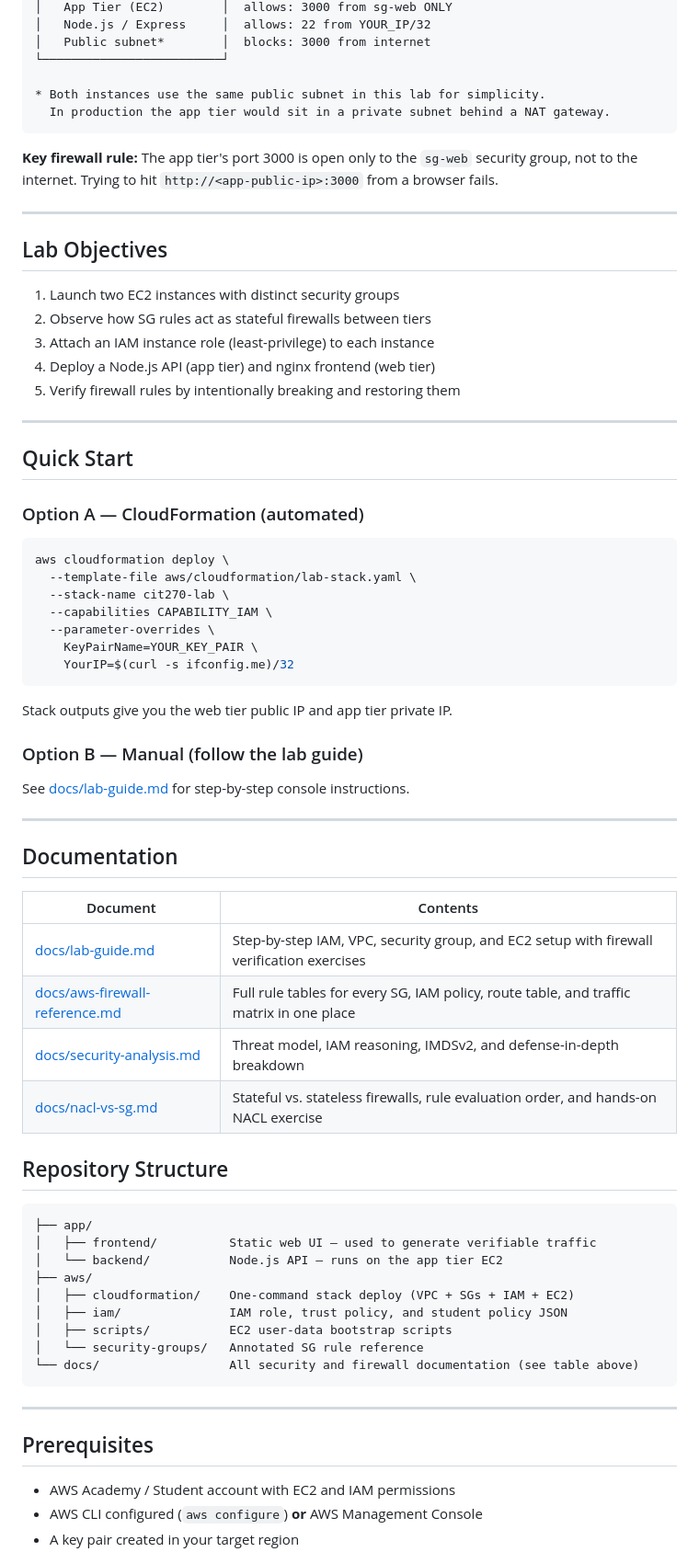
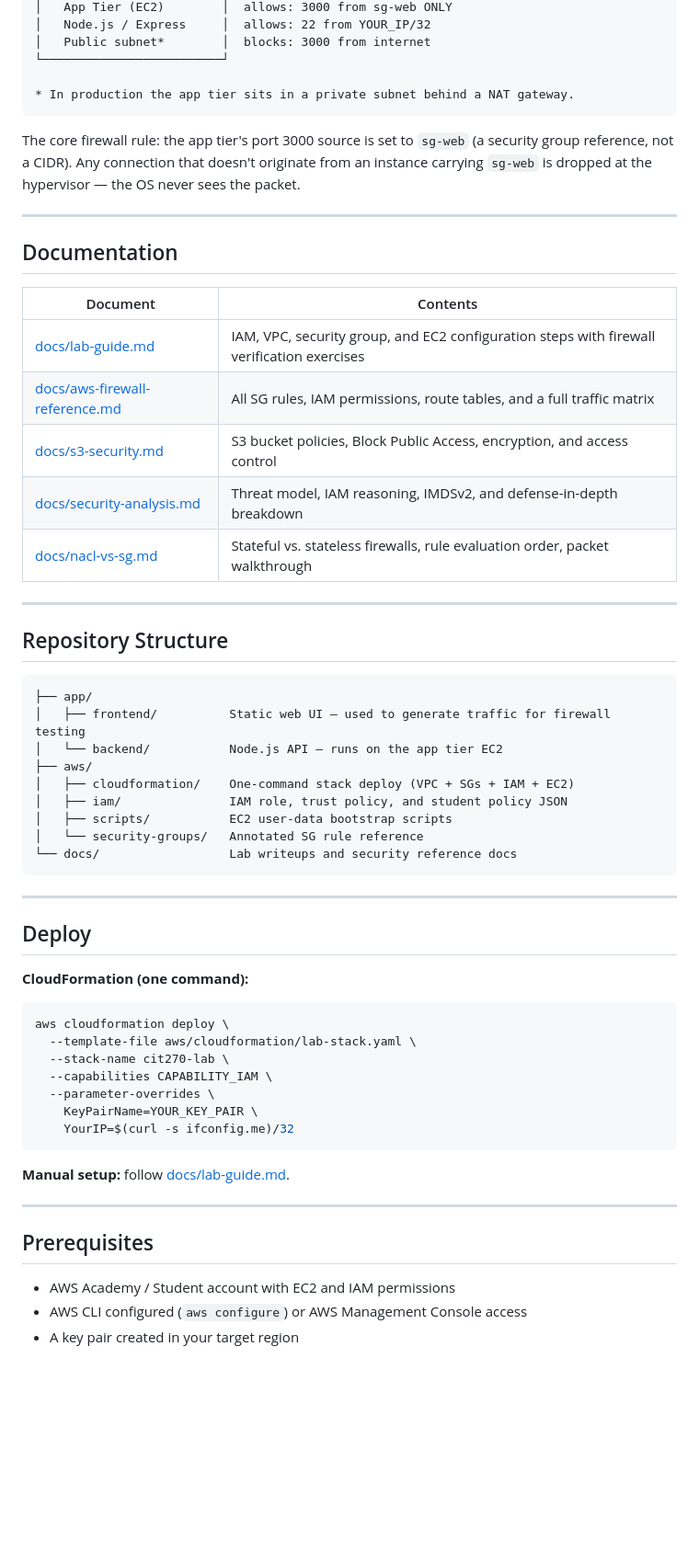
Before and after one commit to pipped/cit270-aws-security-lab, a Markdown page: README.md, the part around one of its changes. Shown at 92% size. Rendered like a GitHub page; blank space fills up the shorter version.

Commit message:
add S3 security notes, drop local dev section, reframe README as lab writeup

````diff
--- a/README.md
+++ b/README.md
@@ -27,28 +43,46 @@ Internet
 │   Public subnet*        │  blocks: 3000 from internet
 └─────────────────────────┘
 
-* Both instances use the same public subnet in this lab for simplicity.
-  In production the app tier would sit in a private subnet behind a NAT gateway.
+* In production the app tier sits in a private subnet behind a NAT gateway.
 ```
 
-**Key firewall rule:** The app tier's port 3000 is open only to the `sg-web` security group,
-not to the internet. Trying to hit `http://<app-public-ip>:3000` from a browser fails.
+The core firewall rule: the app tier's port 3000 source is set to `sg-web` (a security group
+reference, not a CIDR). Any connection that doesn't originate from an instance carrying
+`sg-web` is dropped at the hypervisor — the OS never sees the packet.
 
 ---
 
-## Lab Objectives
+## Documentation
 
-1. Launch two EC2 instances with distinct security groups
-2. Observe how SG rules act as stateful firewalls between tiers
-3. Attach an IAM instance role (least-privilege) to each instance
-4. Deploy a Node.js API (app tier) and nginx frontend (web tier)
-5. Verify firewall rules by intentionally breaking and restoring them
+| Document | Contents |
+|----------|---------|
+| [docs/lab-guide.md](docs/lab-guide.md) | IAM, VPC, security group, and EC2 configuration steps with firewall verification exercises |
+| [docs/aws-firewall-reference.md](docs/aws-firewall-reference.md) | All SG rules, IAM permissions, route tables, and a full traffic matrix |
+| [docs/s3-security.md](docs/s3-security.md) | S3 bucket policies, Block Public Access, encryption, and access control |
+| [docs/security-analysis.md](docs/security-analysis.md) | Threat model, IAM reasoning, IMDSv2, and defense-in-depth breakdown |
+| [docs/nacl-vs-sg.md](docs/nacl-vs-sg.md) | Stateful vs. stateless firewalls, rule evaluation order, packet walkthrough |
 
 ---
 
-## Quick Start
+## Repository Structure
 
-### Option A — CloudFormation (automated)
+```
+├── app/
+│   ├── frontend/          Static web UI — used to generate traffic for firewall testing
+│   └── backend/           Node.js API — runs on the app tier EC2
+├── aws/
+│   ├── cloudformation/    One-command stack deploy (VPC + SGs + IAM + EC2)
+│   ├── iam/               IAM role, trust policy, and student policy JSON
+│   ├── scripts/           EC2 user-data bootstrap scripts
+│   └── security-groups/   Annotated SG rule reference
+└── docs/                  Lab writeups and security reference docs
+```
+
+---
+
+## Deploy
+
+**CloudFormation (one command):**
 
 ```bash
 aws cloudformation deploy \
@@ -60,41 +94,12 @@ aws cloudformation deploy \
     YourIP=$(curl -s ifconfig.me)/32
 ```
 
-Stack outputs give you the web tier public IP and app tier private IP.
-
-### Option B — Manual (follow the lab guide)
-
-See [docs/lab-guide.md](docs/lab-guide.md) for step-by-step console instructions.
-
----
-
-## Documentation
-
-| Document | Contents |
-|----------|---------|
-| [docs/lab-guide.md](docs/lab-guide.md) | Step-by-step IAM, VPC, security group, and EC2 setup with firewall verification exercises |
-| [docs/aws-firewall-reference.md](docs/aws-firewall-reference.md) | Full rule tables for every SG, IAM policy, route table, and traffic matrix in one place |
-| [docs/security-analysis.md](docs/security-analysis.md) | Threat model, IAM reasoning, IMDSv2, and defense-in-depth breakdown |
-| [docs/nacl-vs-sg.md](docs/nacl-vs-sg.md) | Stateful vs. stateless firewalls, rule evaluation order, and hands-on NACL exercise |
-
-## Repository Structure
-
-```
-├── app/
-│   ├── frontend/          Static web UI — used to generate verifiable traffic
-│   └── backend/           Node.js API — runs on the app tier EC2
-├── aws/
-│   ├── cloudformation/    One-command stack deploy (VPC + SGs + IAM + EC2)
-│   ├── iam/               IAM role, trust policy, and student policy JSON
-│   ├── scripts/           EC2 user-data bootstrap scripts
-│   └── security-groups/   Annotated SG rule reference
-└── docs/                  All security and firewall documentation (see table above)
-```
+**Manual setup:** follow [docs/lab-guide.md](docs/lab-guide.md).
 
 ---
 
 ## Prerequisites
 
 - AWS Academy / Student account with EC2 and IAM permissions
-- AWS CLI configured (`aws configure`) **or** AWS Management Console
+- AWS CLI configured (`aws configure`) or AWS Management Console access
 - A key pair created in your target region
````
Also changed, not shown: other parts of README.md (+20 -26 lines), docs/s3-security.md (added, +288 -0 lines).
